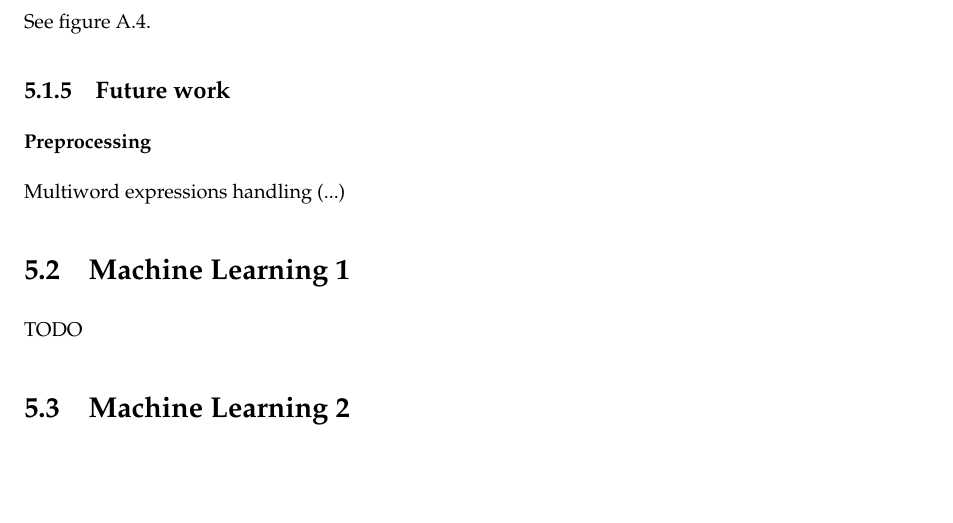
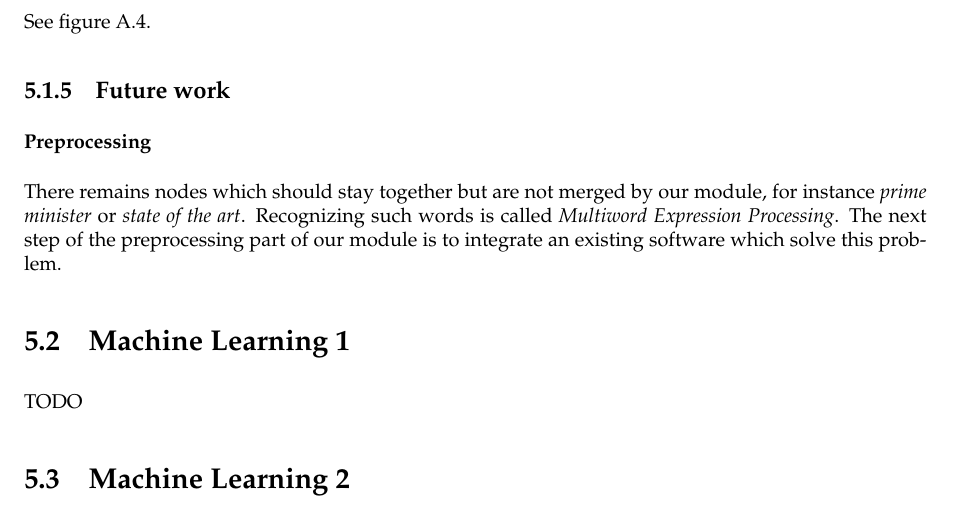
Before and after one commit to ProjetPP/Papers, a LaTeX document (MidtermReport/main.tex, which reads MidtermReport/NLP-classical.tex): part of page 11 of 17, cut so that both start at the same text, the shorter picture padded with empty space. Compiled offline with pdfLaTeX.

Commit message:
Future work (preprocessing).

```diff
--- a/MidtermReport/NLP-classical.tex
+++ b/MidtermReport/NLP-classical.tex
@@ -62,4 +62,8 @@ See figure \ref{triple_tree}.
 \subsection{Future work}
 
 \subsubsection{Preprocessing}
-Multiword expressions handling (...)
+
+There remains nodes which should stay together but are not merged by our module,
+for instance \emph{prime minister} or \emph{state of the art}. Recognizing such words
+is called \emph{Multiword Expression Processing}. The next step of the preprocessing
+part of our module is to integrate an existing software which solve this problem.
```
